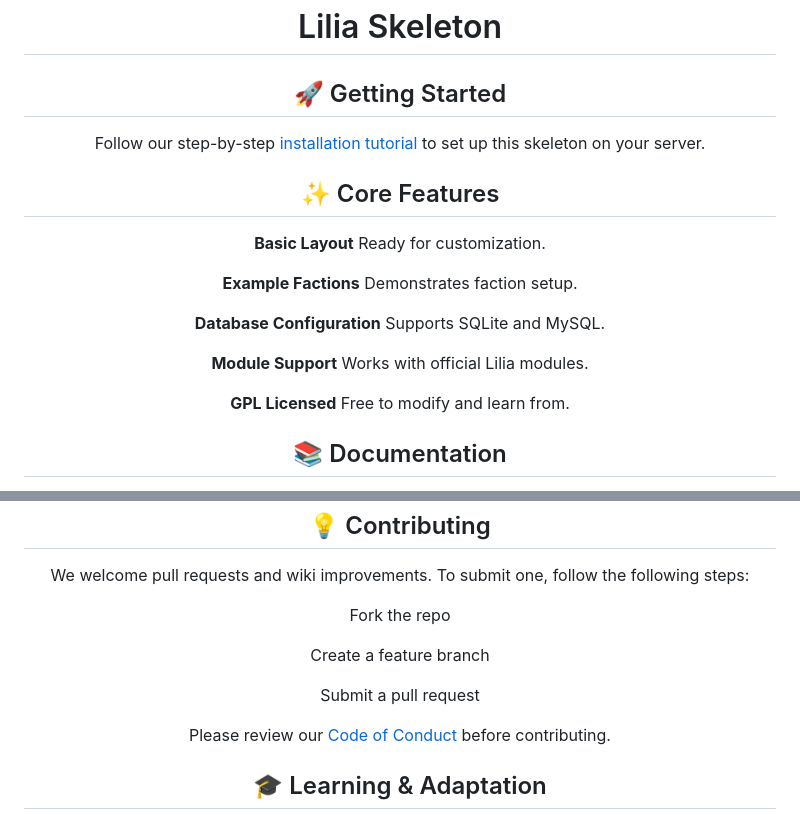
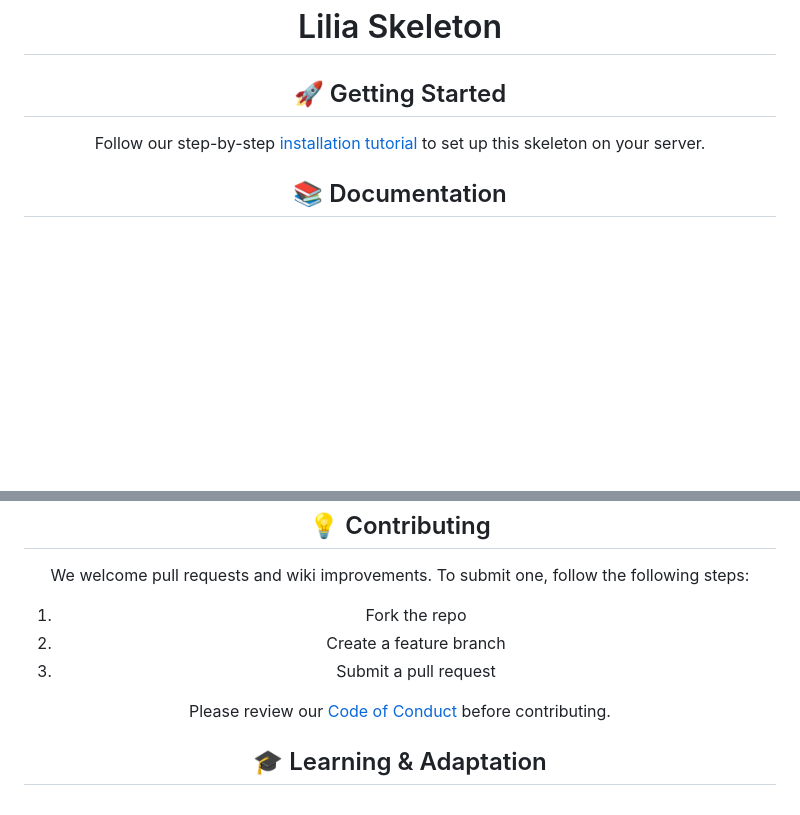
Before and after one commit to LiliaFramework/Skeleton, a Markdown page: README.md, 2 parts joined by grey strips. Rendered like a GitHub page; blank space fills up the shorter version.

```diff
--- a/README.md
+++ b/README.md
@@ -30,27 +30,6 @@
   Follow our step-by-step <a href="https://liliaframework.github.io/information/installing_the_gamemode/">installation tutorial</a> to set up this skeleton on your server.
 </p>
 
-<h2 align="center">✨ Core Features</h2>
-
-<div align="center">
-
-  **Basic Layout**
-  Ready for customization.
-
-  **Example Factions**
-  Demonstrates faction setup.
-
-  **Database Configuration**
-  Supports SQLite and MySQL.
-
-  **Module Support**
-  Works with official Lilia modules.
-
-  **GPL Licensed**
-  Free to modify and learn from.
-
-</div>
-
 <h2 align="center">📚 Documentation</h2>
 
 <p align="center">
@@ -79,11 +58,9 @@
 
 <div align="center">
 
-  Fork the repo
-
-  Create a feature branch
-
-  Submit a pull request
+  1. Fork the repo
+  2. Create a feature branch
+  3. Submit a pull request
 
 </div>
 
```
